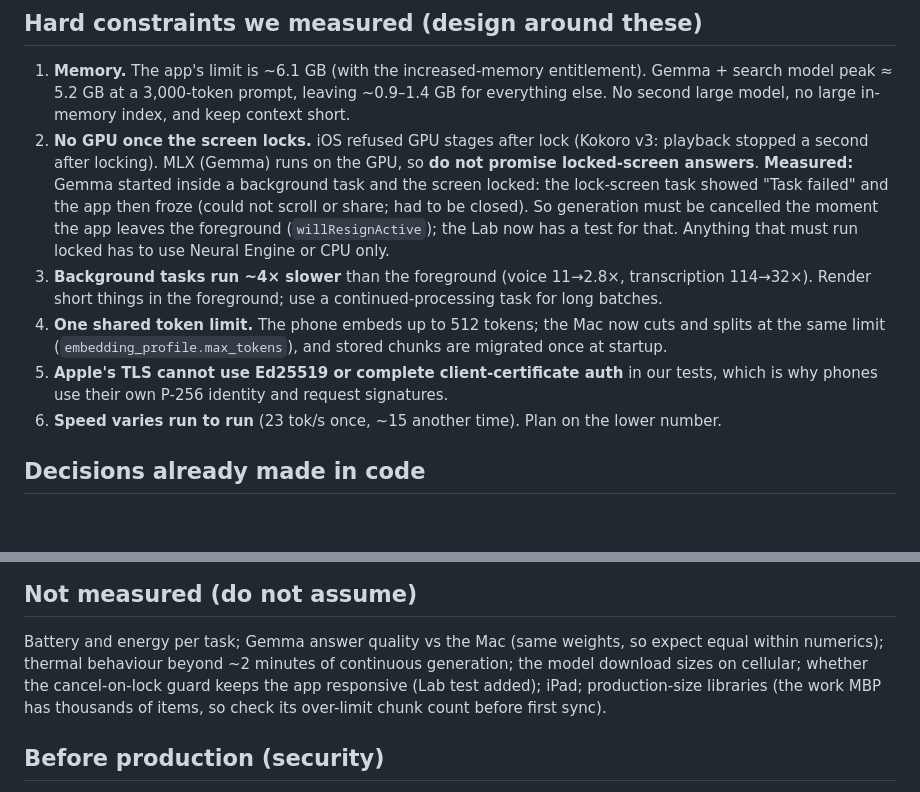
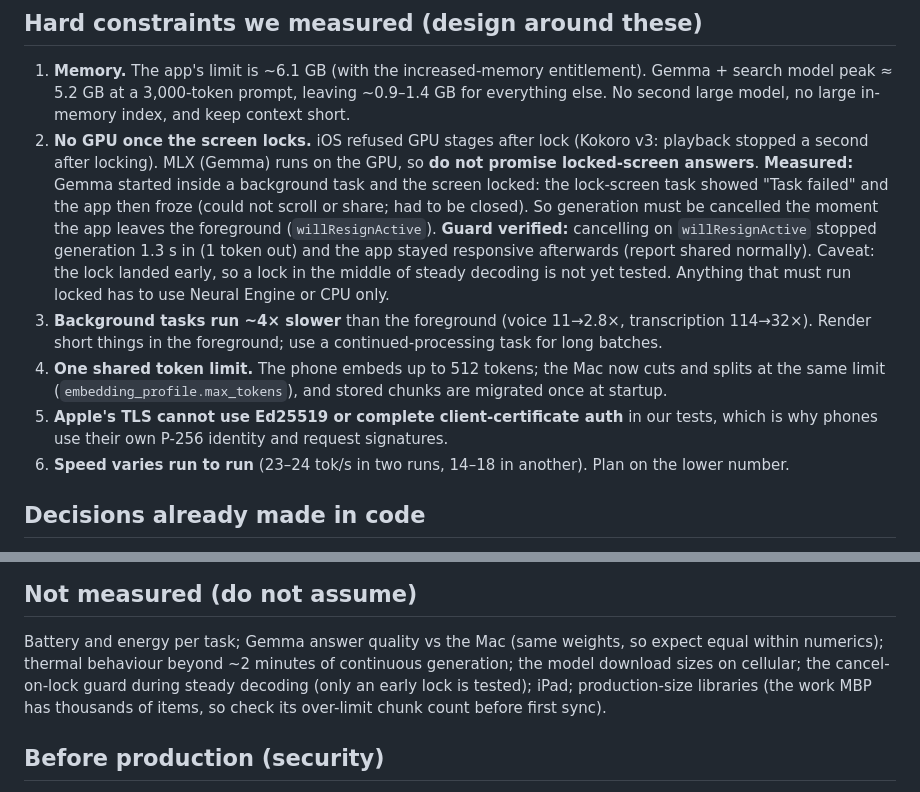
Before and after one commit to patsteph/LocalBook, a Markdown page: ios/LocalBookLab/PHASE0.md, 2 parts joined by grey strips. Rendered like a GitHub page; blank space fills up the shorter version.

Commit message:
docs(ios): lock-mid-answer guard works; note what is still untested
Co-Authored-By: Claude Sonnet 5.5 <noreply@anthropic.com>

```diff
--- a/ios/LocalBookLab/PHASE0.md
+++ b/ios/LocalBookLab/PHASE0.md
@@ -32,8 +32,10 @@ Lab in this folder. Every pass bar was fixed before its numbers existed. Per-tes
    a second after locking). MLX (Gemma) runs on the GPU, so **do not promise locked-screen answers**.
    **Measured:** Gemma started inside a background task and the screen locked: the lock-screen task
    showed "Task failed" and the app then froze (could not scroll or share; had to be closed). So
-   generation must be cancelled the moment the app leaves the foreground (`willResignActive`); the
-   Lab now has a test for that.
+   generation must be cancelled the moment the app leaves the foreground (`willResignActive`).
+   **Guard verified:** cancelling on `willResignActive` stopped generation 1.3 s in (1 token out) and
+   the app stayed responsive afterwards (report shared normally). Caveat: the lock landed early, so a
+   lock in the middle of steady decoding is not yet tested.
    Anything that must run locked has to use Neural Engine or CPU only.
 3. **Background tasks run ~4× slower** than the foreground (voice 11→2.8×, transcription 114→32×).
    Render short things in the foreground; use a continued-processing task for long batches.
@@ -41,7 +43,7 @@ Lab in this folder. Every pass bar was fixed before its numbers existed. Per-tes
    same limit (`embedding_profile.max_tokens`), and stored chunks are migrated once at startup.
 5. **Apple's TLS cannot use Ed25519 or complete client-certificate auth** in our tests, which is why
    phones use their own P-256 identity and request signatures.
-6. **Speed varies run to run** (23 tok/s once, ~15 another time). Plan on the lower number.
+6. **Speed varies run to run** (23–24 tok/s in two runs, 14–18 in another). Plan on the lower number.
 
 ## Decisions already made in code
 
@@ -57,7 +59,7 @@ Lab in this folder. Every pass bar was fixed before its numbers existed. Per-tes
 
 Battery and energy per task; Gemma answer quality vs the Mac (same weights, so expect equal within
 numerics); thermal behaviour beyond ~2 minutes of continuous generation; the model download sizes on
-cellular; whether the cancel-on-lock guard keeps the app responsive (Lab test added); iPad; production-size libraries
+cellular; the cancel-on-lock guard during steady decoding (only an early lock is tested); iPad; production-size libraries
 (the work MBP has thousands of items, so check its over-limit chunk count before first sync).
 
 ## Before production (security)
```
